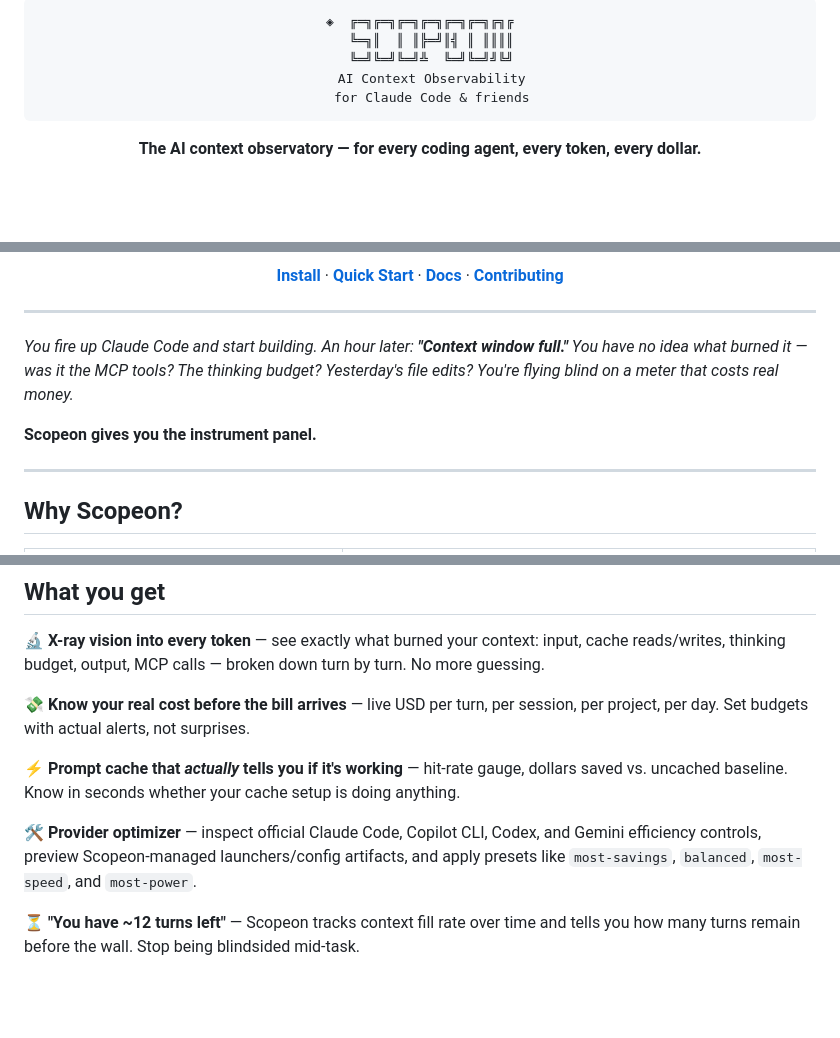
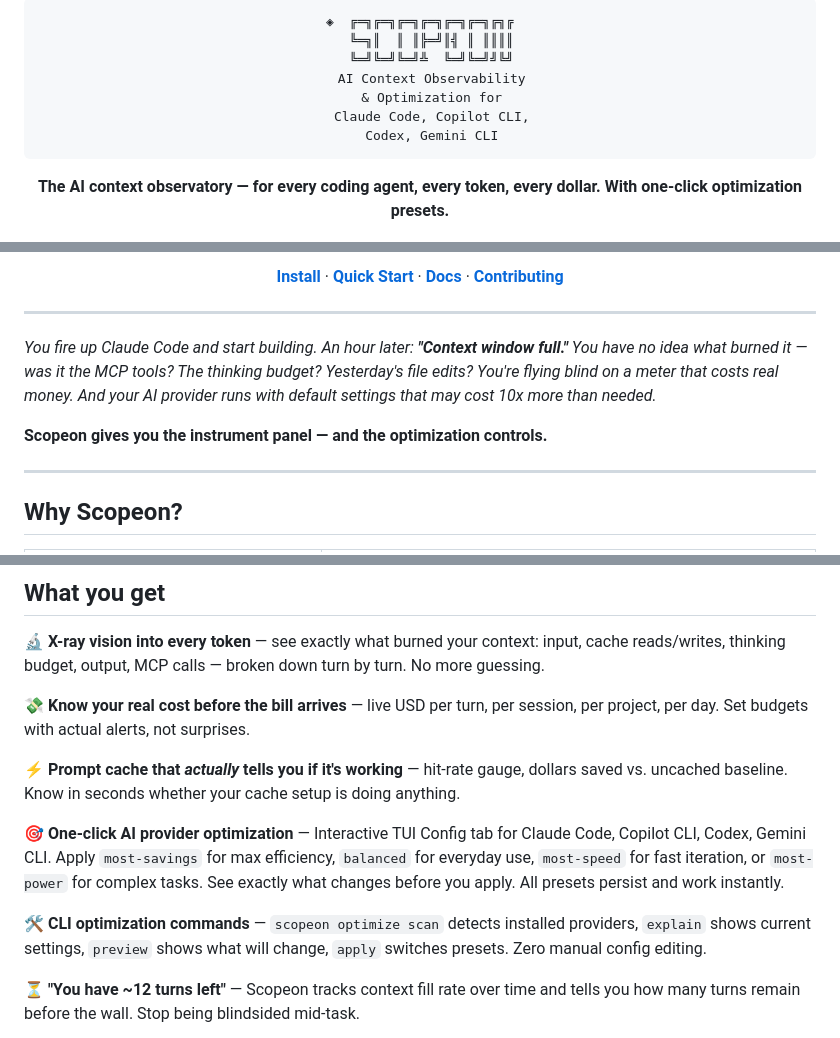
Before and after one commit to sorunokoe/Scopeon, a Markdown page: README.md, 3 parts joined by grey strips. GitHub-like rendering; blank space fills up the shorter version.

Commit message:
docs: highlight optimization features in README
Updated README to prominently feature v0.10.0 optimization capabilities:

- ASCII art now lists all 4 supported providers
- Tagline emphasizes 'one-click optimization presets'
- Opening paragraph mentions default settings waste
- Added optimization to 'Why Scopeon?' comparison table
- Split provider optimizer into two features (TUI + CLI)
- More detailed descriptions of what each preset does
- Clearer explanation of optimization workflow

Makes the new Config tab and optimization system much more discoverable
for new users landing on the README.

Co-authored-by: Copilot <223556219+Copilot@users.noreply.github.com>

```diff
--- a/README.md
+++ b/README.md
@@ -5,10 +5,12 @@
    ╚═╗║  ║ ║╠═╝║╣ ║ ║║║║
    ╚═╝╚═╝╚═╝╩  ╚═╝╚═╝╝╚╝
    AI Context Observability
-   for Claude Code & friends
+   & Optimization for
+   Claude Code, Copilot CLI,
+   Codex, Gemini CLI
 </pre>
 
-**The AI context observatory — for every coding agent, every token, every dollar.**
+**The AI context observatory — for every coding agent, every token, every dollar. With one-click optimization presets.**
 
 <img src="assets/sessions-tab.png" alt="Scopeon Sessions" width="900" />
 
@@ -23,9 +25,9 @@
 
 ---
 
-*You fire up Claude Code and start building. An hour later: **"Context window full."** You have no idea what burned it — was it the MCP tools? The thinking budget? Yesterday's file edits? You're flying blind on a meter that costs real money.*
+*You fire up Claude Code and start building. An hour later: **"Context window full."** You have no idea what burned it — was it the MCP tools? The thinking budget? Yesterday's file edits? You're flying blind on a meter that costs real money. And your AI provider runs with default settings that may cost 10x more than needed.*
 
-**Scopeon gives you the instrument panel.**
+**Scopeon gives you the instrument panel — and the optimization controls.**
 
 ---
 
@@ -56,7 +59,9 @@
 
 ⚡ **Prompt cache that *actually* tells you if it's working** — hit-rate gauge, dollars saved vs. uncached baseline. Know in seconds whether your cache setup is doing anything.
 
-🛠️ **Provider optimizer** — inspect official Claude Code, Copilot CLI, Codex, and Gemini efficiency controls, preview Scopeon-managed launchers/config artifacts, and apply presets like `most-savings`, `balanced`, `most-speed`, and `most-power`.
+🎯 **One-click AI provider optimization** — Interactive TUI Config tab for Claude Code, Copilot CLI, Codex, Gemini CLI. Apply `most-savings` for max efficiency, `balanced` for everyday use, `most-speed` for fast iteration, or `most-power` for complex tasks. See exactly what changes before you apply. All presets persist and work instantly.
+
+🛠️ **CLI optimization commands** — `scopeon optimize scan` detects installed providers, `explain` shows current settings, `preview` shows what will change, `apply` switches presets. Zero manual config editing.
 
 ⏳ **"You have ~12 turns left"** — Scopeon tracks context fill rate over time and tells you how many turns remain before the wall. Stop being blindsided mid-task.
 
```
Also changed, not shown: other parts of README.md (+1 -0 lines).
